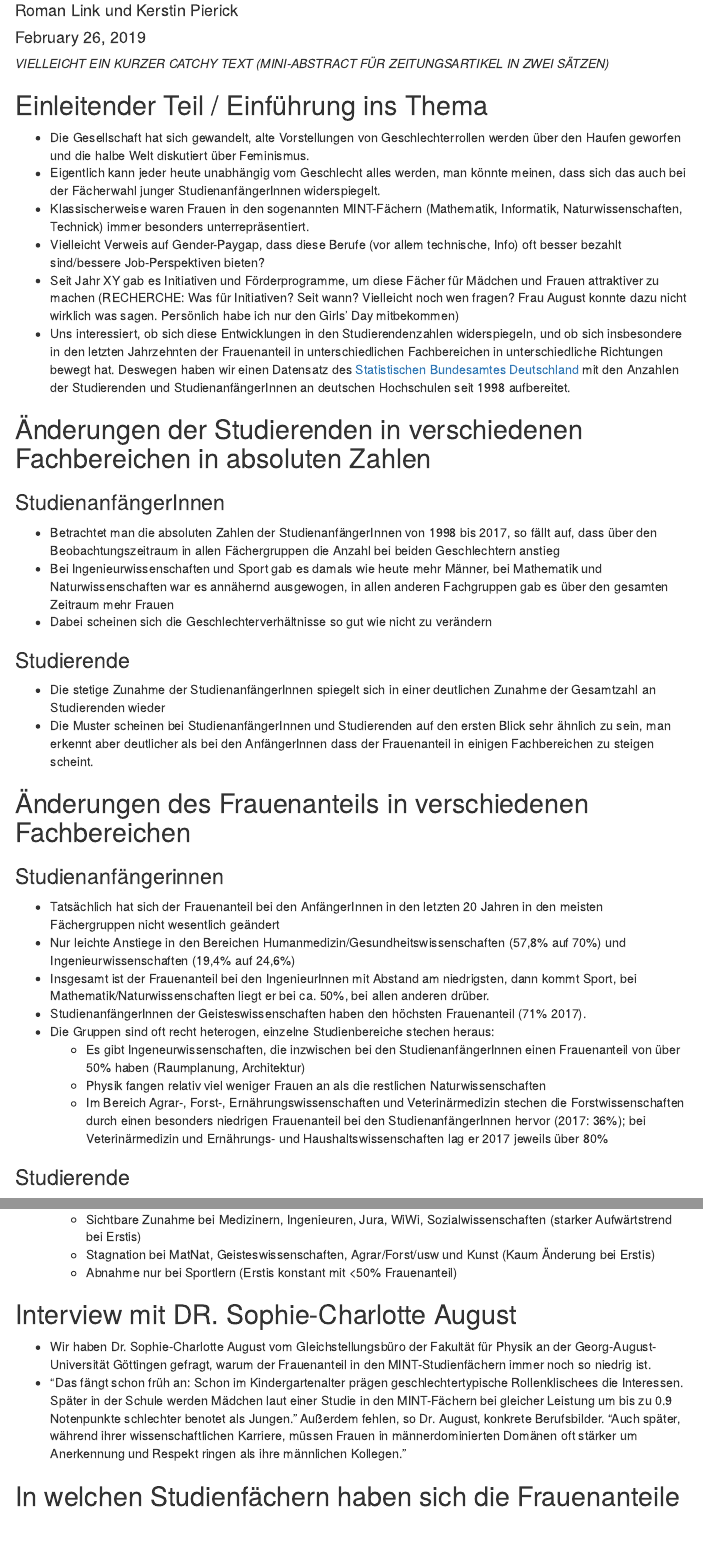
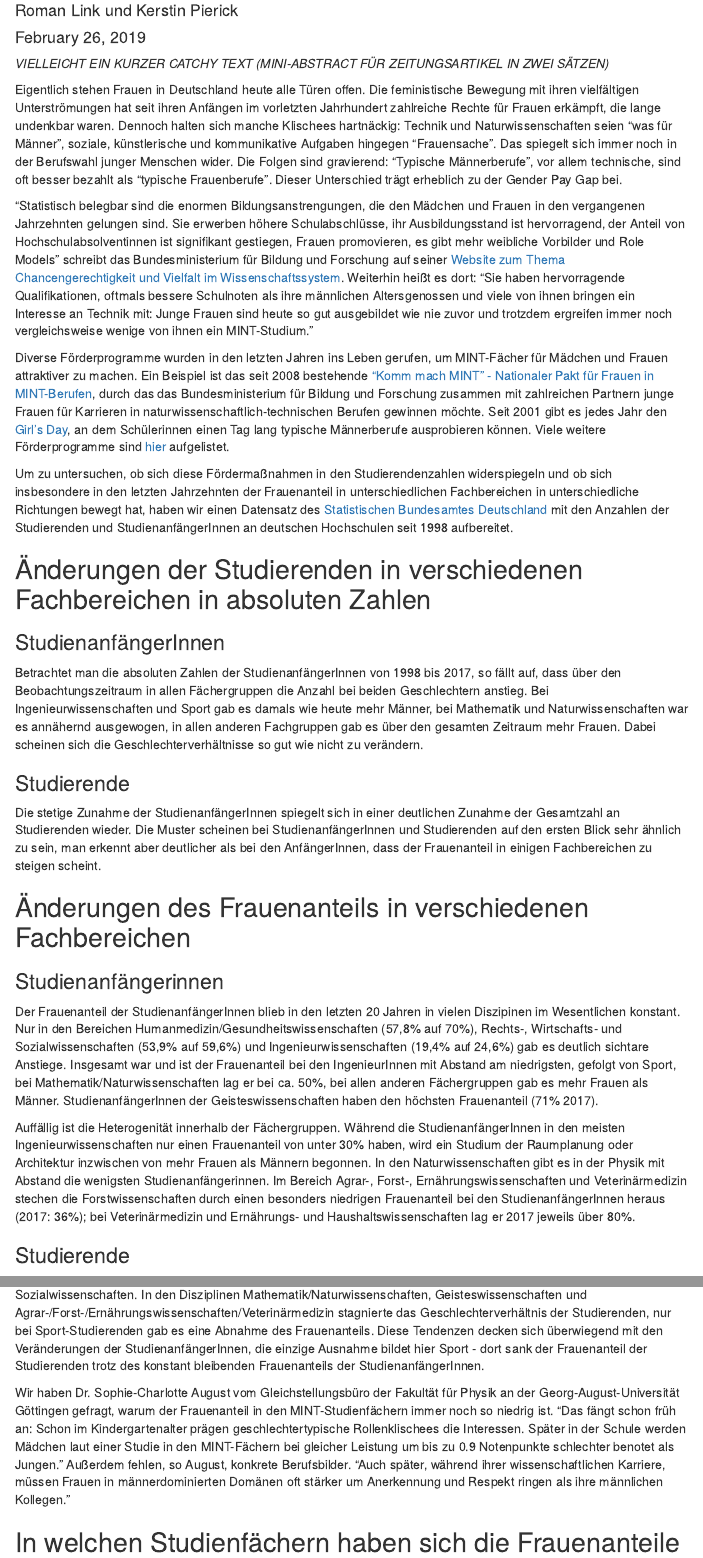
Before and after one commit to KerstinPierick/Studentinnen-in-MINT-Faechern, an R Markdown document (B_Stück.Rmd): the page in a window 1100 px wide, from 70 px down, and a second part further down, joined at a grey line. Rendered offline with R 4.5, knitr and Pandoc, with nearby package versions; the code chunks are not run, so their results and figures are left out; menus at the side of the page are left out.

Commit message:
Text zu weiten Teilen ausformuliert

````diff
--- a/B_Stück.Rmd
+++ b/B_Stück.Rmd
@@ -15,25 +15,23 @@ knitr::opts_chunk$set(echo = FALSE, warning = FALSE, message = FALSE)
 source("03_Gute_Abbildungen.R")
 ```
 
-*VIELLEICHT EIN KURZER CATCHY TEXT (MINI-ABSTRACT FÜR ZEITUNGSARTIKEL IN ZWEI SÄTZEN)* <!-- nennen Journalisten übrigens Anreißer ^^-->
+*VIELLEICHT EIN KURZER CATCHY TEXT (MINI-ABSTRACT FÜR ZEITUNGSARTIKEL IN ZWEI SÄTZEN)*
+<!-- nennen Journalisten übrigens Anreißer ^^-->
+<!-- Du wusstest, was ich meine ;-) -->
 
-## Einleitender Teil / Einführung ins Thema
 
- - Die Gesellschaft hat sich gewandelt, alte Vorstellungen von Geschlechterrollen werden über den Haufen geworfen und die halbe Welt diskutiert über Feminismus.
- <!-- Die ganze Welt? Nein! Ein von unbeugsamen Galliern bevölkertes  Dorf hört nicht auf... -->
- - Eigentlich kann jeder heute unabhängig vom Geschlecht alles werden, man könnte meinen, dass sich das auch bei der Fächerwahl junger StudienanfängerInnen widerspiegelt.
- - Klassischerweise waren Frauen in den sogenannten MINT-Fächern (Mathematik, Informatik, Naturwissenschaften, Technick) immer besonders unterrepräsentiert.
- - Vielleicht Verweis auf Gender-Paygap, dass diese Berufe (vor allem technische, Info) oft besser bezahlt sind/bessere Job-Perspektiven bieten?
- <!-- finde ich gut, da das einen großen Teil des GPG ausmacht -->
- - Seit Jahr XY gab es Initiativen und Förderprogramme, um diese Fächer für Mädchen und Frauen attraktiver zu machen (RECHERCHE: Was für Initiativen? Seit wann? Vielleicht noch wen fragen? Frau August konnte dazu nicht wirklich was sagen. Persönlich habe ich nur den Girls' Day mitbekommen)
- - Uns interessiert, ob sich diese Entwicklungen in den Studierendenzahlen widerspiegeln, und ob sich insbesondere in den letzten Jahrzehnten der Frauenanteil in unterschiedlichen Fachbereichen in unterschiedliche Richtungen bewegt hat. Deswegen haben wir einen Datensatz des [Statistischen Bundesamtes Deutschland](www.destatis.de) mit den Anzahlen der Studierenden und StudienanfängerInnen an deutschen Hochschulen seit 1998 aufbereitet.
+Eigentlich stehen Frauen in Deutschland heute alle Türen offen. Die feministische Bewegung mit ihren vielfältigen Unterströmungen hat seit ihren Anfängen im vorletzten Jahrhundert zahlreiche Rechte für Frauen erkämpft, die lange undenkbar waren. Dennoch halten sich manche Klischees hartnäckig: Technik und Naturwissenschaften seien "was für Männer", soziale, künstlerische und kommunikative Aufgaben hingegen "Frauensache". Das spiegelt sich immer noch in der Berufswahl junger Menschen wider. Die Folgen sind gravierend: "Typische Männerberufe", vor allem technische, sind oft besser bezahlt als "typische Frauenberufe". Dieser Unterschied trägt erheblich zu der Gender Pay Gap bei. <!-- mehr erklären -->
+
+"Statistisch belegbar sind die enormen Bildungsanstrengungen, die den Mädchen und Frauen in den vergangenen Jahrzehnten gelungen sind. Sie erwerben höhere Schulabschlüsse, ihr Ausbildungsstand ist hervorragend, der Anteil von Hochschulabsolventinnen ist signifikant gestiegen, Frauen promovieren, es gibt mehr weibliche Vorbilder und Role Models" schreibt das Bundesministerium für Bildung und Forschung auf seiner [Website zum Thema Chancengerechtigkeit und Vielfalt im Wissenschaftssystem](https://www.bmbf.de/de/mint-pakt-und-girls-day-214.html). Weiterhin heißt es dort: "Sie haben hervorragende Qualifikationen, oftmals bessere Schulnoten als ihre männlichen Altersgenossen und viele von ihnen bringen ein Interesse an Technik mit: Junge Frauen sind heute so gut ausgebildet wie nie zuvor und trotzdem ergreifen immer noch vergleichsweise wenige von ihnen ein MINT-Studium."
+
+Diverse Förderprogramme wurden in den letzten Jahren ins Leben gerufen, um MINT-Fächer für Mädchen und Frauen attraktiver zu machen. Ein Beispiel ist das seit 2008 bestehende ["Komm mach MINT" - Nationaler Pakt für Frauen in MINT-Berufen](https://www.komm-mach-mint.de/), durch das das Bundesministerium für Bildung und Forschung zusammen mit zahlreichen Partnern junge Frauen für Karrieren in naturwissenschaftlich-technischen Berufen gewinnen möchte. Seit 2001 gibt es jedes Jahr den [Girl's Day](https://www.girls-day.de/), an dem Schülerinnen einen Tag lang typische Männerberufe ausprobieren können. Viele weitere Förderprogramme sind [hier](https://www.academics.de/ratgeber/mint-frauen-in-technischen-berufen) aufgelistet.
+
+Um zu untersuchen, ob sich diese Fördermaßnahmen in den Studierendenzahlen widerspiegeln und ob sich insbesondere in den letzten Jahrzehnten der Frauenanteil in unterschiedlichen Fachbereichen in unterschiedliche Richtungen bewegt hat, haben wir einen Datensatz des [Statistischen Bundesamtes Deutschland](www.destatis.de) mit den Anzahlen der Studierenden und StudienanfängerInnen an deutschen Hochschulen seit 1998 aufbereitet.
 
 ## Änderungen der Studierenden in verschiedenen Fachbereichen in absoluten Zahlen
 ### StudienanfängerInnen
-<!-- Hier würde ich immer erst Beschreibung, dann Grafik, dann nächsten Kommentar und nächste Grafik zeigen. Also die Grafiken direkt in den Text einbinden (ist näher dran an der Art und Weise, wie Leute Artikel lesen, und macht insbesondere beim Medium html wo die Leute durchscrollen am meisten Sinn). Ich habe die Captions erst mal kursiv gemac ht, würde sie aber bevorzugt ganz rausschmeißen. -->
- - Betrachtet man die absoluten Zahlen der StudienanfängerInnen von 1998 bis 2017, so fällt auf, dass über den Beobachtungszeitraum in allen Fächergruppen die Anzahl bei beiden Geschlechtern anstieg
- - Bei Ingenieurwissenschaften und Sport gab es damals wie heute mehr Männer, bei Mathematik und Naturwissenschaften war es annähernd ausgewogen, in allen anderen Fachgruppen gab es über den gesamten Zeitraum mehr Frauen
- - Dabei scheinen sich die Geschlechterverhältnisse so gut wie nicht zu verändern
+
+Betrachtet man die absoluten Zahlen der StudienanfängerInnen von 1998 bis 2017, so fällt auf, dass über den Beobachtungszeitraum in allen Fächergruppen die Anzahl bei beiden Geschlechtern anstieg. Bei Ingenieurwissenschaften und Sport gab es damals wie heute mehr Männer, bei Mathematik und Naturwissenschaften war es annähernd ausgewogen, in allen anderen Fachgruppen gab es über den gesamten Zeitraum mehr Frauen. Dabei scheinen sich die Geschlechterverhältnisse so gut wie nicht zu verändern.
 
 ```{r abs_anf, fig.cap= "**Abb. 1** *StudienanfängerInnen in Deutschland seit 1998 nach Geschlecht und Fächergruppe*"}
 ggplotly(abs_anf, width = 700, height = 1050)
@@ -41,8 +39,7 @@ ggplotly(abs_anf, width = 700, height = 1050)
 
 
 ### Studierende
- - Die stetige Zunahme der StudienanfängerInnen spiegelt sich in einer deutlichen Zunahme der Gesamtzahl an Studierenden wieder <!-- Besonders bei Medizinern schön zu sehen dass eine lineare Zunahme ein exponentielles Wachstum zur Folge hat -- leider nix für unsere Leser... ^^ -->
- - Die Muster scheinen bei StudienanfängerInnen und Studierenden auf den ersten Blick sehr ähnlich zu sein, man erkennt aber deutlicher als bei den AnfängerInnen dass der Frauenanteil in einigen Fachbereichen zu steigen scheint.
+Die stetige Zunahme der StudienanfängerInnen spiegelt sich in einer deutlichen Zunahme der Gesamtzahl an Studierenden wieder. Die Muster scheinen bei StudienanfängerInnen und Studierenden auf den ersten Blick sehr ähnlich zu sein, man erkennt aber deutlicher als bei den AnfängerInnen, dass der Frauenanteil in einigen Fachbereichen zu steigen scheint.
 
 ```{r abs_stud, fig.cap= "**Abb. 2** *Studierende in Deutschland seit 1998 nach Geschlecht und Fächergruppe*"}
 ggplotly(abs_stud, width = 700, height = 1050)
@@ -52,14 +49,10 @@ ggplotly(abs_stud, width = 700, height = 1050)
 
 ## Änderungen des Frauenanteils in verschiedenen Fachbereichen
 ### Studienanfängerinnen
- - Tatsächlich hat sich der Frauenanteil bei den AnfängerInnen in den letzten 20 Jahren in den meisten Fächergruppen nicht wesentlich geändert
- - Nur leichte Anstiege in den Bereichen Humanmedizin/Gesundheitswissenschaften (57,8% auf 70%) und Ingenieurwissenschaften (19,4% auf 24,6%)
- - Insgesamt ist der Frauenanteil bei den IngenieurInnen mit Abstand am niedrigsten, dann kommt Sport, bei Mathematik/Naturwissenschaften liegt er bei ca. 50%, bei allen anderen drüber.
- - StudienanfängerInnen der Geisteswissenschaften haben den höchsten Frauenanteil (71% 2017).
- - Die Gruppen sind oft recht heterogen, einzelne Studienbereiche stechen heraus:
-    - Es gibt Ingeneurwissenschaften, die inzwischen bei den StudienanfängerInnen einen Frauenanteil von über 50% haben (Raumplanung, Architektur)
-    - Physik fangen relativ viel weniger Frauen an als die restlichen Naturwissenschaften
-    - Im Bereich Agrar-, Forst-, Ernährungswissenschaften und Veterinärmedizin stechen die Forstwissenschaften durch einen besonders niedrigen Frauenanteil bei den StudienanfängerInnen hervor (2017: 36%); bei Veterinärmedizin und Ernährungs- und Haushaltswissenschaften lag er 2017 jeweils über 80%
+
+Der Frauenanteil der StudienanfängerInnen blieb in den letzten 20 Jahren in vielen Diszipinen im Wesentlichen konstant. Nur in den Bereichen Humanmedizin/Gesundheitswissenschaften (57,8% auf 70%), Rechts-, Wirtschafts- und Sozialwissenschaften (53,9% auf 59,6%) und Ingenieurwissenschaften (19,4% auf 24,6%) gab es deutlich sichtare Anstiege. Insgesamt war und ist der Frauenanteil bei den IngenieurInnen mit Abstand am niedrigsten, gefolgt von Sport, bei Mathematik/Naturwissenschaften lag er bei ca. 50%, bei allen anderen Fächergruppen gab es mehr Frauen als Männer. StudienanfängerInnen der Geisteswissenschaften haben den höchsten Frauenanteil (71% 2017).
+
+Auffällig ist die Heterogenität innerhalb der Fächergruppen. Während die StudienanfängerInnen in den meisten Ingenieurwissenschaften nur einen Frauenanteil von unter 30% haben, wird ein Studium der Raumplanung oder Architektur inzwischen von mehr Frauen als Männern begonnen. In den Naturwissenschaften gibt es in der Physik mit Abstand die wenigsten Studienanfängerinnen. Im Bereich Agrar-, Forst-, Ernährungswissenschaften und Veterinärmedizin stechen die Forstwissenschaften durch einen besonders niedrigen Frauenanteil bei den StudienanfängerInnen heraus (2017: 36%); bei Veterinärmedizin und Ernährungs- und Haushaltswissenschaften lag er 2017 jeweils über 80%.
 
 ```{r rel_anf, fig.cap="**Abb. 3** *Frauenanteil in Prozent bei StudienanfängerInnen in Deutschland seit 1998. Blau: Frauenanteile der einzelnen Studienbereiche. Schwarz: Frauenanteile der gesamten Fächergruppen.*"}
 ggplotly(p_anfg, width = 700, height = 1050)
@@ -71,16 +62,14 @@ ggplotly(p_anfg, width = 700, height = 1050)
-     - Sichtbare Zunahme bei Medizinern, Ingenieuren, Jura, WiWi, Sozialwissenschaften (starker Aufwärtstrend bei Erstis)
-     - Stagnation bei MatNat, Geisteswissenschaften, Agrar/Forst/usw und Kunst (Kaum Änderung bei Erstis)
-     - Abnahme nur bei Sportlern (Erstis konstant mit <50% Frauenanteil)
+Bei den Studierenden sind die Unterschiede zwischen den Fächergruppen und Studienbereichen sehr ähnlich wie bei den AnfängerInnen - insgesamt zeichnen sich die selben Fächer durch jeweils hohe oder niedrige Frauenanteile und ähnliche Änderungstendenzen aus. Im Gegensatz zu den StudienanfängerInnen sieht man hier jedoch bei vielen Fächergruppen deutlichere Aufwärtstrends. Sichtbare Zunahmen gibt es bei Medizinern, Ingenieuren und Rechts-, Wirtschafts- und Sozialwissenschaften. In den Disziplinen Mathematik/Naturwissenschaften, Geisteswissenschaften und Agrar-/Forst-/Ernährungswissenschaften/Veterinärmedizin stagnierte das Geschlechterverhältnis der Studierenden, nur bei Sport-Studierenden gab es eine Abnahme des Frauenanteils. Diese Tendenzen decken sich überwiegend mit den Veränderungen der StudienanfängerInnen, die einzige Ausnahme bildet hier Sport - dort sank der Frauenanteil der Studierenden trotz des konstant bleibenden Frauenanteils der StudienanfängerInnen.
+
 
 ```{r rel_stud, fig.cap="**Abb. 4** *Frauenanteil in Prozent bei Studierenden in Deutschland seit 1998. Blau: Frauenanteile der einzelnen Studienbereiche. Schwarz: Frauenanteile der gesamten Fächergruppen.*"}
 ggplotly(p_studi, width = 700, height = 1050)
 ```
 
+<!-- Mein Vorschlag wäre, diese Aussagen an verschiedenen passenden Stellen im Text einfließen zu lassen, anstatt sie in eine gesonderte Sektion zu schieben. Dafür gibt das Interview a) nicht genug her und b) lässt es den Text kompetenter erscheinen, wenn an wichtigen Stellen so etwas steht wie "Nach Aussage von Dr. SC August" oder "Dr. August bestätigt" oder so -->
+<!-- Sehe ich auch so, nur war das an dieser Stelle eine lange zusammenhängende Antwort auf eine Frage -->
 
-## Interview mit DR. Sophie-Charlotte August
-<!-- Mein Vorschlag wäre, diese Aussagen an verschiedenen passenden Stellen im Text einfließen zu lassen, anstatt sie in eine gesonderte Sektion zu schieben. Dafür gibt das Interview a) nicht genug her und b) lässt es den Text kompetenter erscheinen, wenn an wichtigen Stellen so etwas steht wie "Nach Aussage von Dr. SC August" oder "Dr. August bestätigt" oder so -->
- - Wir haben Dr. Sophie-Charlotte August vom Gleichstellungsbüro der Fakultät für Physik an der Georg-August-Universität Göttingen gefragt, warum der Frauenanteil in den MINT-Studienfächern immer noch so niedrig ist.
- - "Das fängt schon früh an: Schon im Kindergartenalter prägen geschlechtertypische Rollenklischees die Interessen. Später in der Schule werden Mädchen laut einer Studie in den MINT-Fächern bei gleicher Leistung um bis zu 0.9 Notenpunkte schlechter benotet als Jungen." Außerdem fehlen, so Dr. August, konkrete Berufsbilder. "Auch später, während ihrer wissenschaftlichen Karriere, müssen Frauen in männerdominierten Domänen oft stärker um Anerkennung und Respekt ringen als ihre männlichen Kollegen."
+Wir haben Dr. Sophie-Charlotte August vom Gleichstellungsbüro der Fakultät für Physik an der Georg-August-Universität Göttingen gefragt, warum der Frauenanteil in den MINT-Studienfächern immer noch so niedrig ist. "Das fängt schon früh an: Schon im Kindergartenalter prägen geschlechtertypische Rollenklischees die Interessen. Später in der Schule werden Mädchen laut einer Studie in den MINT-Fächern bei gleicher Leistung um bis zu 0.9 Notenpunkte schlechter benotet als Jungen." Außerdem fehlen, so  August, konkrete Berufsbilder. "Auch später, während ihrer wissenschaftlichen Karriere, müssen Frauen in männerdominierten Domänen oft stärker um Anerkennung und Respekt ringen als ihre männlichen Kollegen."
 
 
 ## In welchen Studienfächern haben sich die Frauenanteile von 1998 bis 2017 am stärksten geändert?
````
Also changed, not shown: B_Stück.Rmd (21 more changed lines).
